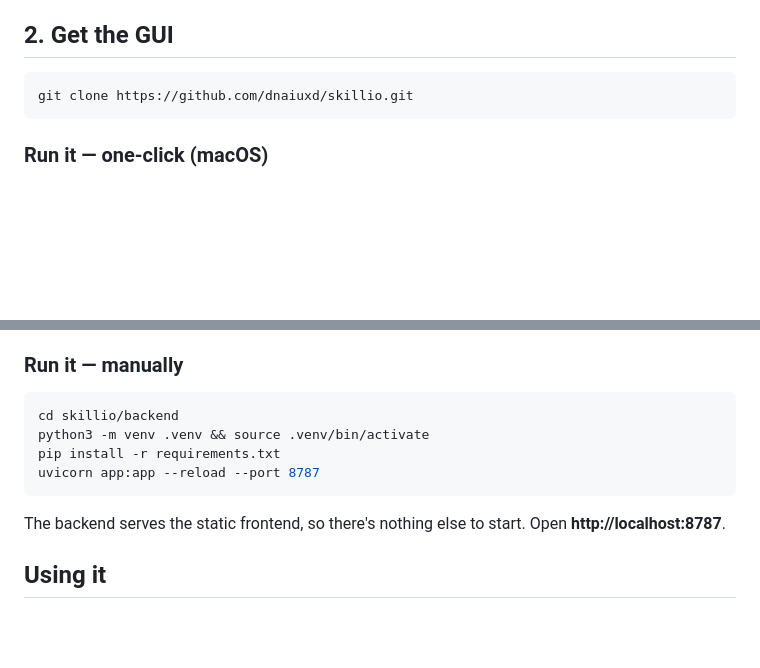
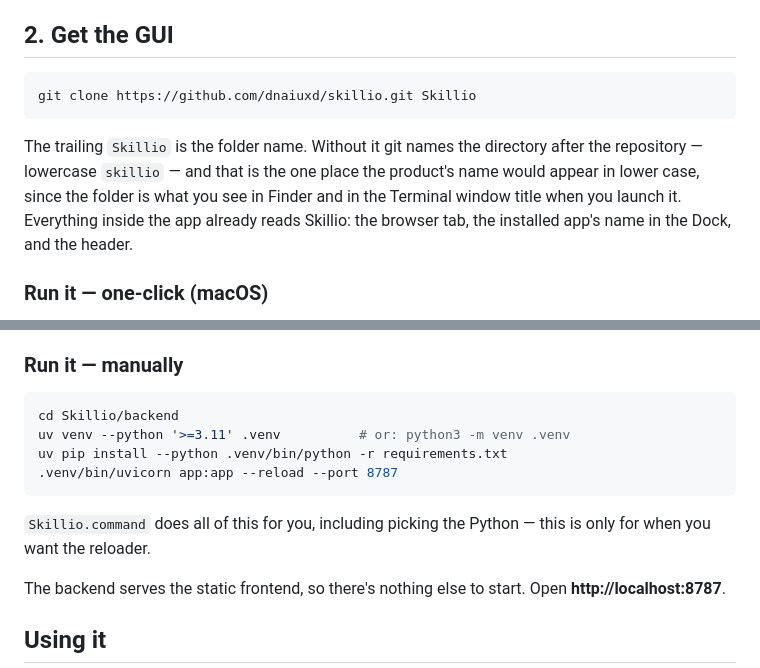
Before and after one commit to dnaiuxd/Skillio, a Markdown page: README.md, 2 parts joined by grey strips. Drawn GitHub-style; blank space fills up the shorter version.

Commit message:
Name the installed folder Skillio, not skillio
Everything inside the app already reads Skillio — the browser tab, the
manifest name the Dock picks up, the header, the rail. The one place the
product appeared in lower case was the folder itself, because `git clone`
names the directory after the repository, and the folder is what you see
in Finder and in the Terminal window title when you launch it.

The clone command now names the directory explicitly. The manual-run
block followed the old name and would have contradicted it; while there
it also stops recommending `python3 -m venv`, which hands you the
end-of-life 3.9 that Skillio.command now avoids.

Nothing in the code depends on the folder name — both scripts derive the
repo from their own location — so this is naming only. Renaming an
existing install is safe on stock macOS: APFS is case-insensitive, so the
venv's absolute shebangs keep resolving. On a case-sensitive volume they
would not, and Skillio.command's health check now catches exactly that
and rebuilds.

Co-Authored-By: Claude Opus 5 <noreply@anthropic.com>

````diff
--- a/README.md
+++ b/README.md
@@ -64,8 +64,15 @@ your agent obeys and malicious instructions there have no code signature.
 ## 2. Get the GUI
 
 ```bash
-git clone https://github.com/dnaiuxd/skillio.git
+git clone https://github.com/dnaiuxd/skillio.git Skillio
 ```
+
+The trailing `Skillio` is the folder name. Without it git names the
+directory after the repository — lowercase `skillio` — and that is the one
+place the product's name would appear in lower case, since the folder is
+what you see in Finder and in the Terminal window title when you launch it.
+Everything inside the app already reads Skillio: the browser tab, the
+installed app's name in the Dock, and the header.
 
 ### Run it — one-click (macOS)
 
@@ -192,11 +199,14 @@ service on the machine means the two can never contend for a port.
 ### Run it — manually
 
 ```bash
-cd skillio/backend
-python3 -m venv .venv && source .venv/bin/activate
-pip install -r requirements.txt
-uvicorn app:app --reload --port 8787
+cd Skillio/backend
+uv venv --python '>=3.11' .venv          # or: python3 -m venv .venv
+uv pip install --python .venv/bin/python -r requirements.txt
+.venv/bin/uvicorn app:app --reload --port 8787
 ```
+
+`Skillio.command` does all of this for you, including picking the Python —
+this is only for when you want the reloader.
 
 The backend serves the static frontend, so there's nothing else to
 start. Open **http://localhost:8787**.
````
